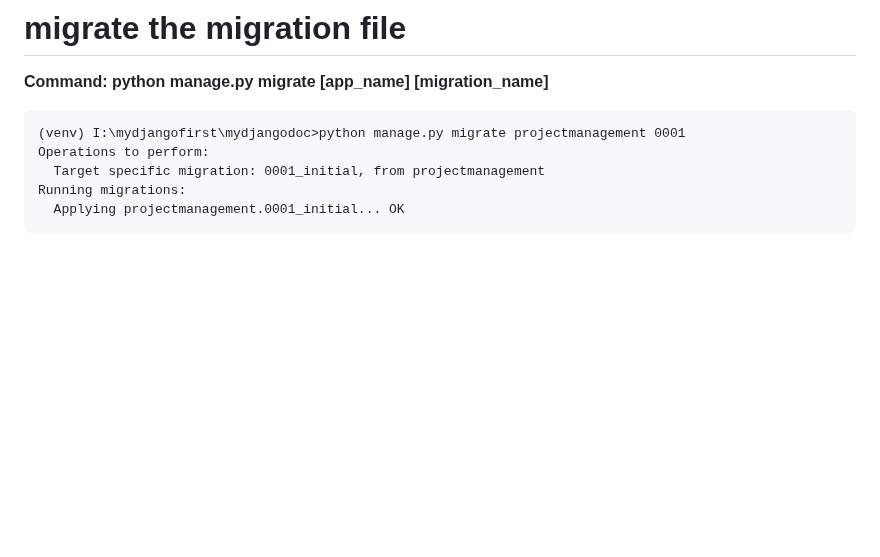
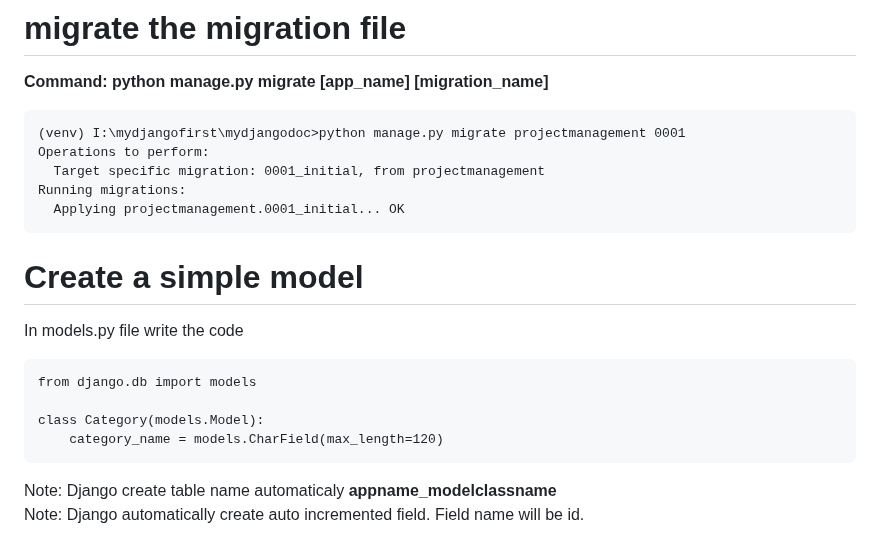
Before and after one commit to atulkrishnathakur/mydjangodoc, a Markdown page: README.md, the part around the change. Drawn GitHub-style; blank space fills up the shorter version.

Commit message:
Update README.md
Simple model code

````diff
--- a/README.md
+++ b/README.md
@@ -346,3 +346,13 @@ Operations to perform:
 Running migrations:
   Applying projectmanagement.0001_initial... OK
 ```
+# Create a simple model
+In models.py file write the code
+```
+from django.db import models
+
+class Category(models.Model):
+    category_name = models.CharField(max_length=120)
+```
+Note: Django create table name automaticaly <b>appname_modelclassname</b><br>
+Note: Django automatically create auto incremented field. Field name will be id.
````
